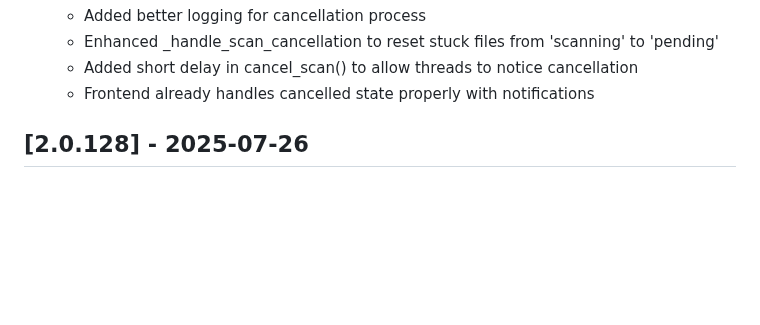
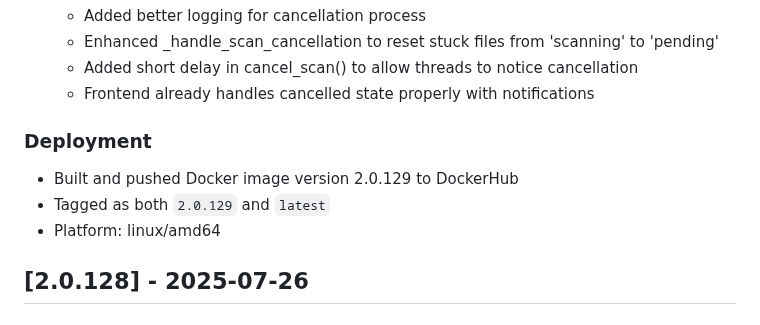
Before and after one commit to ttlequals0/PixelProbe, a Markdown page: CHANGELOG.MD, the part around the change. Drawn GitHub-style; blank space fills up the shorter version.

Commit message:
Update CHANGELOG with deployment information

```diff
--- a/CHANGELOG.MD
+++ b/CHANGELOG.MD
@@ -30,6 +30,11 @@ and this project adheres to [Semantic Versioning](https://semver.org/spec/v2.0.0
   - Enhanced _handle_scan_cancellation to reset stuck files from 'scanning' to 'pending'
   - Added short delay in cancel_scan() to allow threads to notice cancellation
   - Frontend already handles cancelled state properly with notifications
+
+### Deployment
+- Built and pushed Docker image version 2.0.129 to DockerHub
+- Tagged as both `2.0.129` and `latest`
+- Platform: linux/amd64
 
 ## [2.0.128] - 2025-07-26
 
```
